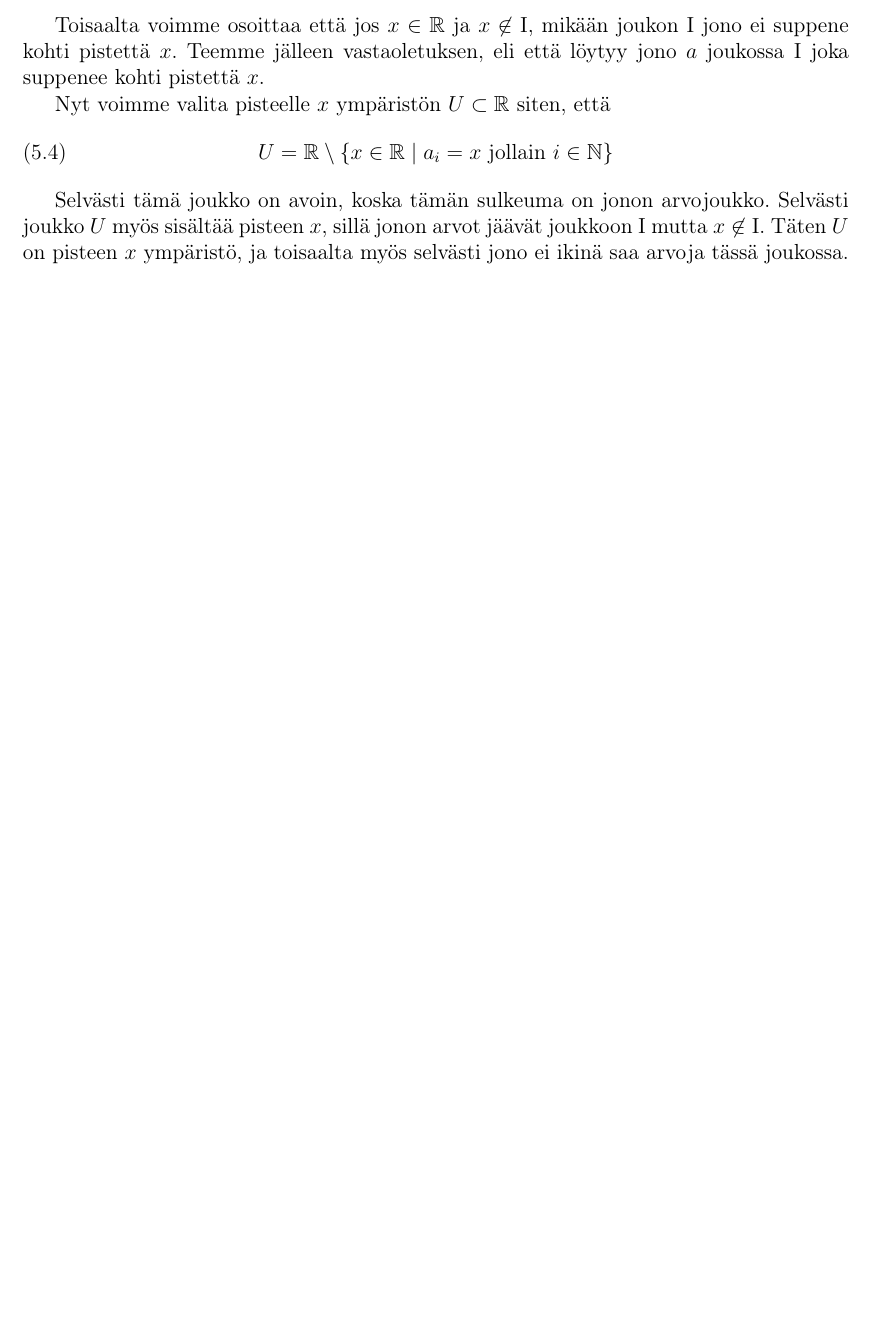
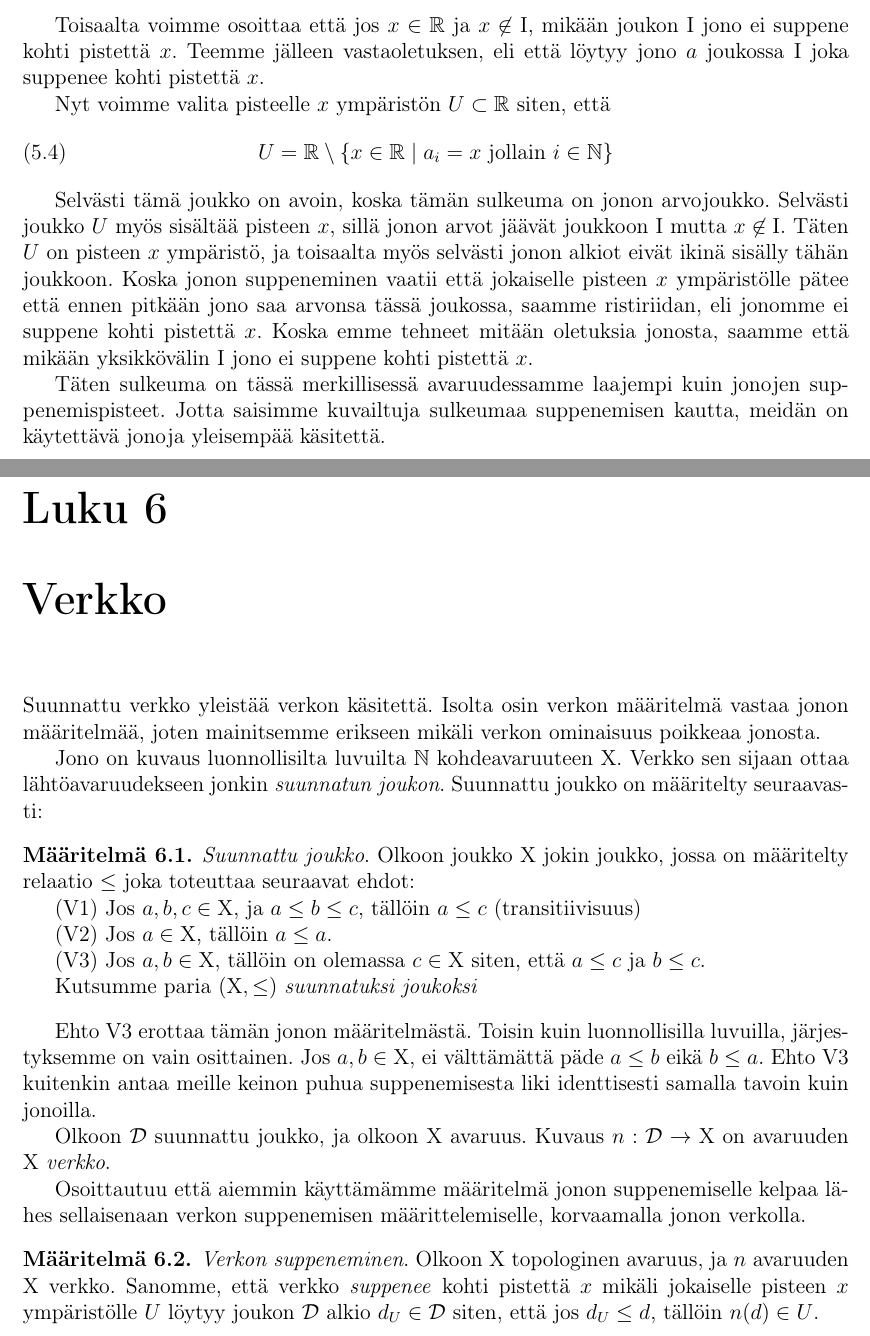
Before and after one commit to Jonii/Kandi, a LaTeX document (kandi.tex): part of page 9 of 10 before the commit and two parts of pages 9 and 10 of 11 after it, the two joined at a grey line, cut so that both start at the same text, the shorter picture padded with empty space. Compiled offline with pdfLaTeX.

Commit message:
Kolmas päivä. Verkoista aloitettu.
Yksi kappale + päätöskappale jäljellä. Muutama kappale kaipaa vielä
lihaa luiden ympärille, ainakin yksi olennainen todistus puuttuu.

```diff
--- a/kandi.tex
+++ b/kandi.tex
@@ -19,7 +19,9 @@
 \newcommand{\B}{\mathcal{B}}
 \newcommand{\T}{\mathcal{T}}
 \newcommand{\I}{\mathrm{I}}
+\newcommand{\D}{\mathcal{D}}
 \newcommand{\diam}{\operatorname{diam}}
+\newcommand{\verkop}{\leq}
 
 \theoremstyle{plain}
 \newtheorem{lause}[equation]{Lause}
@@ -169,7 +171,37 @@ Nyt voimme valita pisteelle $x$ ympäristön $U \subset \R$ siten, että
 U = \R \setminus \{x \in \R \mid a_i = x \text{ jollain } i \in \N \}
 \end{equation}
 
-Selvästi tämä joukko on avoin, koska tämän sulkeuma on jonon arvojoukko. Selvästi joukko $U$ myös sisältää pisteen $x$, sillä jonon arvot jäävät joukkoon $\I$ mutta $x \not\in \I$. Täten $U$ on pisteen $x$ ympäristö, ja toisaalta myös selvästi jono ei ikinä saa arvoja tässä joukossa.
+Selvästi tämä joukko on avoin, koska tämän sulkeuma on jonon arvojoukko. Selvästi joukko $U$ myös sisältää pisteen $x$, sillä jonon arvot jäävät joukkoon $\I$ mutta $x \not\in \I$. Täten $U$ on pisteen $x$ ympäristö, ja toisaalta myös selvästi jonon alkiot eivät ikinä sisälly tähän joukkoon. Koska jonon suppeneminen vaatii että jokaiselle pisteen $x$ ympäristölle pätee että ennen pitkään jono saa arvonsa tässä joukossa, saamme ristiriidan, eli jonomme ei suppene kohti pistettä $x$. Koska emme tehneet mitään oletuksia jonosta, saamme että mikään yksikkövälin $\I$ jono ei suppene kohti pistettä $x$.
+
+Täten sulkeuma on tässä merkillisessä avaruudessamme laajempi kuin jonojen suppenemispisteet. Jotta saisimme kuvailtuja sulkeumaa suppenemisen kautta, meidän on käytettävä jonoja yleisempää käsitettä.
+
+\chapter{Verkko}
+
+Suunnattu verkko yleistää verkon käsitettä. Isolta osin verkon määritelmä vastaa jonon määritelmää, joten mainitsemme erikseen mikäli verkon ominaisuus poikkeaa jonosta.
+
+Jono on kuvaus luonnollisilta luvuilta $\N$ kohdeavaruuteen $\X$. Verkko sen sijaan ottaa lähtöavaruudekseen jonkin \emph{suunnatun joukon}. Suunnattu joukko on määritelty seuraavasti:
+
+\begin{maar}\label{suunjoukmaar}
+\emph{Suunnattu joukko}. Olkoon joukko $\X$ jokin joukko, jossa on määritelty relaatio $\verkop$ joka toteuttaa seuraavat ehdot:
+
+(V1) Jos $a, b, c \in \X$, ja $a \verkop b \verkop c$, tällöin $a \verkop c$ (transitiivisuus)
+
+(V2) Jos $a \in \X$, tällöin $a \verkop a$.
+
+(V3) Jos $a, b \in \X$, tällöin on olemassa $c \in \X$ siten, että $a \verkop c$ ja $b \verkop c$.
+
+Kutsumme paria $(\X, \verkop)$ \emph{suunnatuksi joukoksi}
+\end{maar}
+
+Ehto V3 erottaa tämän jonon määritelmästä. Toisin kuin luonnollisilla luvuilla, järjestyksemme on vain osittainen. Jos $a, b \in \X$, ei välttämättä päde $a \verkop b$ eikä $b \verkop a$. Ehto V3 kuitenkin antaa meille keinon puhua suppenemisesta liki identtisesti samalla tavoin kuin jonoilla.
+
+Olkoon $\D$ suunnattu joukko, ja olkoon $\X$ avaruus. Kuvaus $n : \D \to \X$ on avaruuden $\X$ \emph{verkko}.
+
+Osoittautuu että aiemmin käyttämämme määritelmä jonon suppenemiselle kelpaa lähes sellaisenaan verkon suppenemisen määrittelemiselle, korvaamalla jonon verkolla.
+
+\begin{maar}\label{verksupmaar}
+\emph{Verkon suppeneminen}. Olkoon $\X$ topologinen avaruus, ja $n$ avaruuden $\X$ verkko. Sanomme, että verkko \emph{suppenee} kohti pistettä $x$ mikäli jokaiselle pisteen $x$ ympäristölle $U$ löytyy joukon $\D$ alkio $d_U \in \D$ siten, että jos $d_U \verkop d$, tällöin $n(d) \in U$.
+\end{maar}
 
 \begin{thebibliography}{9}
 
```
Also changed, not shown: kandi.pdf.
